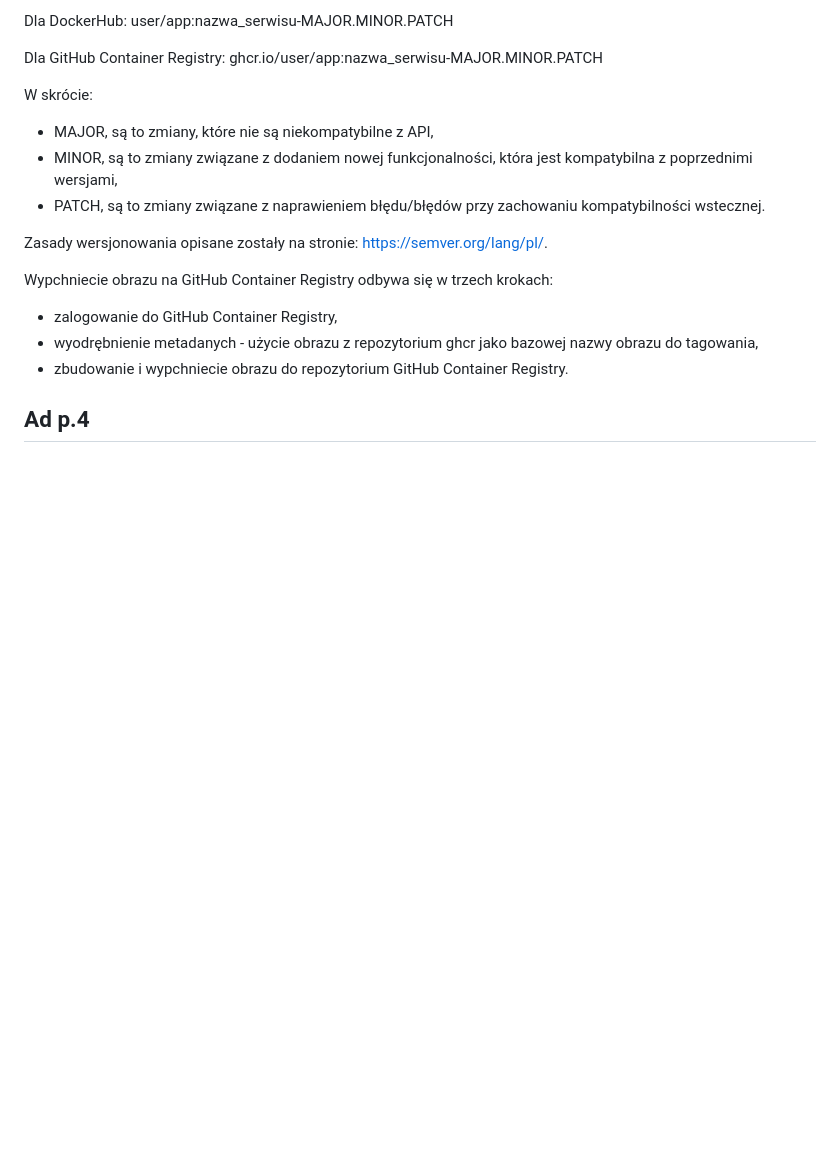
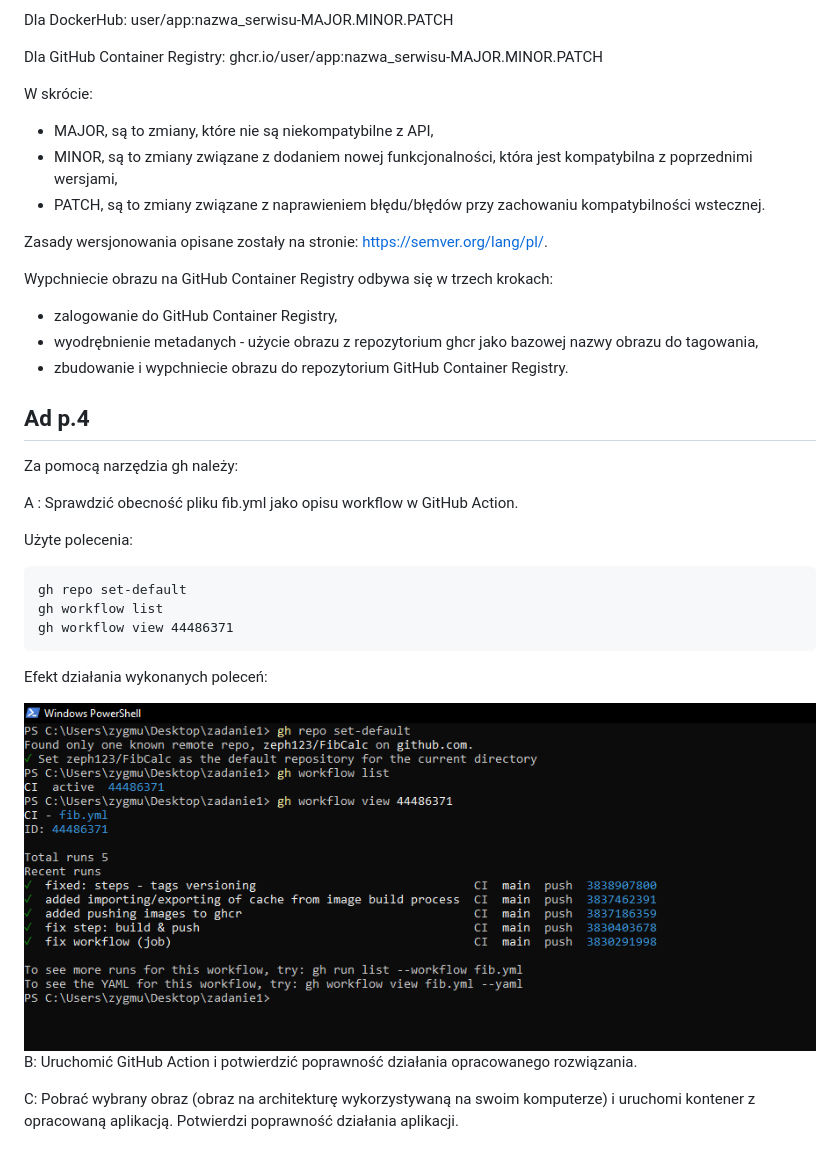
Before and after one commit to zeph123/FibCalc, a Markdown page: README.md, the part around the change. Drawn GitHub-style; pictures changed too: screenshots/gh_commands_1.png (added); blank space fills up the shorter version.

Commit message:
update README file, workflow

````diff
--- a/README.md
+++ b/README.md
@@ -130,3 +130,27 @@ obrazu do tagowania,
 * zbudowanie i wypchniecie obrazu do repozytorium GitHub Container Registry.
 
 ## Ad p.4
+
+Za pomocą narzędzia gh należy:
+
+A : Sprawdzić obecność pliku fib.yml jako opisu workflow w GitHub Action.
+
+Użyte polecenia:
+```
+gh repo set-default
+gh workflow list
+gh workflow view 44486371
+```
+
+Efekt działania wykonanych poleceń:
+
+<img alt="gh_commands_1.png" src="./screenshots/gh_commands_1.png"/>
+
+B: Uruchomić GitHub Action i potwierdzić poprawność działania opracowanego
+rozwiązania.
+
+
+
+C: Pobrać wybrany obraz (obraz na architekturę wykorzystywaną na swoim
+komputerze) i uruchomi kontener z opracowaną aplikacją. Potwierdzi poprawność
+działania aplikacji.
````
Also changed, not shown: 1 other file.
